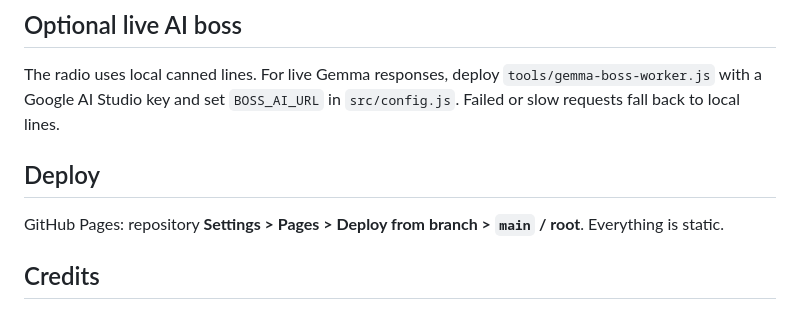
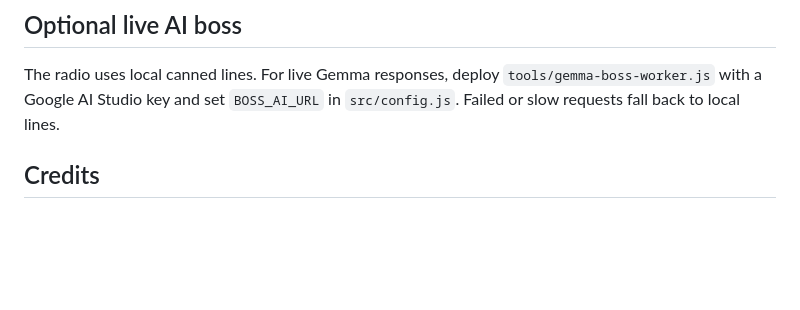
Before and after one commit to jinenchen/Trick-or-Treasure, a Markdown page: README.md, the part around the change. GitHub-like rendering; blank space fills up the shorter version.

Commit message:
-
Removed deployment instructions for GitHub Pages from README.

```diff
--- a/README.md
+++ b/README.md
@@ -109,9 +109,6 @@ To add a specimen, follow `src/entities/skeleton.js`, provide its notice, regist
 
 The radio uses local canned lines. For live Gemma responses, deploy `tools/gemma-boss-worker.js` with a Google AI Studio key and set `BOSS_AI_URL` in `src/config.js`. Failed or slow requests fall back to local lines.
 
-## Deploy
-
-GitHub Pages: repository **Settings > Pages > Deploy from branch > `main` / root**. Everything is static.
 
 ## Credits
 
```
